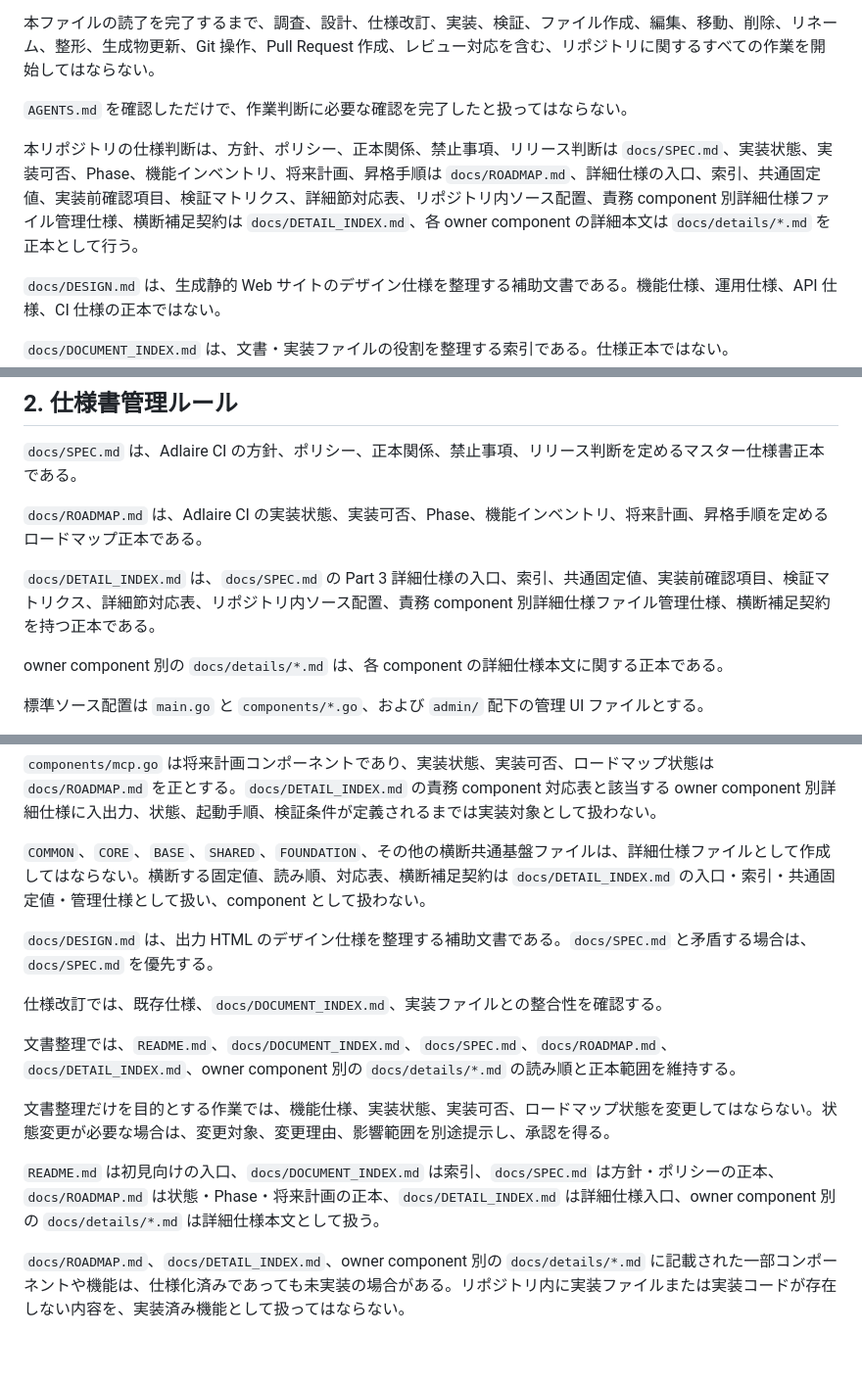
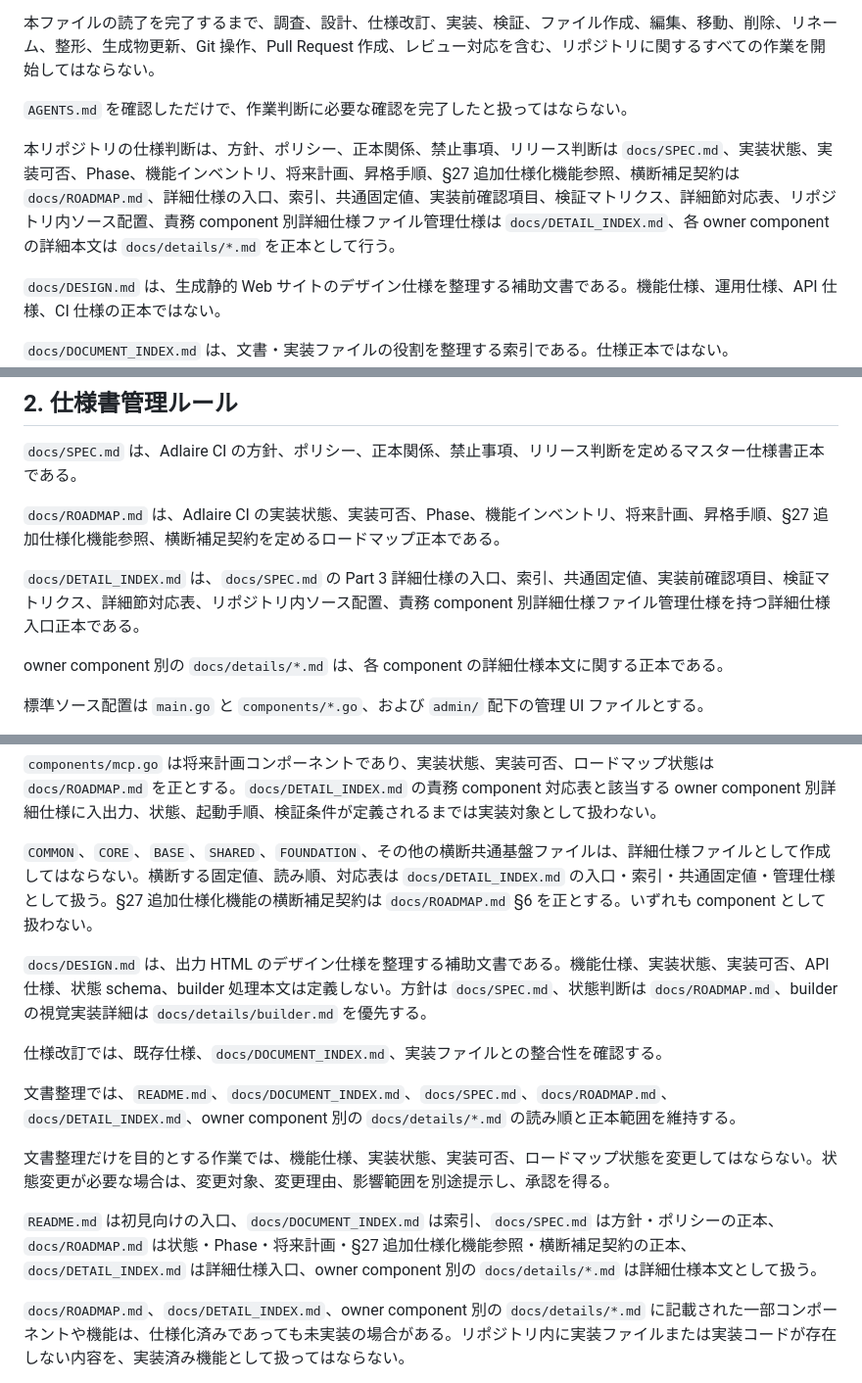
Before and after one commit to fqwink/Build-Scripts, a Markdown page: AGENTS.md, 3 parts joined by grey strips. Shown at 98% size. GitHub-like rendering; blank space fills up the shorter version.

Commit message:
Align global document responsibility references

```diff
--- a/AGENTS.md
+++ b/AGENTS.md
@@ -10,7 +10,7 @@
 
 `AGENTS.md` を確認しただけで、作業判断に必要な確認を完了したと扱ってはならない。
 
-本リポジトリの仕様判断は、方針、ポリシー、正本関係、禁止事項、リリース判断は `docs/SPEC.md`、実装状態、実装可否、Phase、機能インベントリ、将来計画、昇格手順は `docs/ROADMAP.md`、詳細仕様の入口、索引、共通固定値、実装前確認項目、検証マトリクス、詳細節対応表、リポジトリ内ソース配置、責務 component 別詳細仕様ファイル管理仕様、横断補足契約は `docs/DETAIL_INDEX.md`、各 owner component の詳細本文は `docs/details/*.md` を正本として行う。
+本リポジトリの仕様判断は、方針、ポリシー、正本関係、禁止事項、リリース判断は `docs/SPEC.md`、実装状態、実装可否、Phase、機能インベントリ、将来計画、昇格手順、§27 追加仕様化機能参照、横断補足契約は `docs/ROADMAP.md`、詳細仕様の入口、索引、共通固定値、実装前確認項目、検証マトリクス、詳細節対応表、リポジトリ内ソース配置、責務 component 別詳細仕様ファイル管理仕様は `docs/DETAIL_INDEX.md`、各 owner component の詳細本文は `docs/details/*.md` を正本として行う。
 
 `docs/DESIGN.md` は、生成静的 Web サイトのデザイン仕様を整理する補助文書である。機能仕様、運用仕様、API 仕様、CI 仕様の正本ではない。
 
@@ -63,9 +63,9 @@
 
 `docs/SPEC.md` は、Adlaire CI の方針、ポリシー、正本関係、禁止事項、リリース判断を定めるマスター仕様書正本である。
 
-`docs/ROADMAP.md` は、Adlaire CI の実装状態、実装可否、Phase、機能インベントリ、将来計画、昇格手順を定めるロードマップ正本である。
+`docs/ROADMAP.md` は、Adlaire CI の実装状態、実装可否、Phase、機能インベントリ、将来計画、昇格手順、§27 追加仕様化機能参照、横断補足契約を定めるロードマップ正本である。
 
-`docs/DETAIL_INDEX.md` は、`docs/SPEC.md` の Part 3 詳細仕様の入口、索引、共通固定値、実装前確認項目、検証マトリクス、詳細節対応表、リポジトリ内ソース配置、責務 component 別詳細仕様ファイル管理仕様、横断補足契約を持つ正本である。
+`docs/DETAIL_INDEX.md` は、`docs/SPEC.md` の Part 3 詳細仕様の入口、索引、共通固定値、実装前確認項目、検証マトリクス、詳細節対応表、リポジトリ内ソース配置、責務 component 別詳細仕様ファイル管理仕様を持つ詳細仕様入口正本である。
 
 owner component 別の `docs/details/*.md` は、各 component の詳細仕様本文に関する正本である。
 
@@ -79,9 +79,9 @@ owner component 別の `docs/details/*.md` は、各 component の詳細仕様
 
 `components/mcp.go` は将来計画コンポーネントであり、実装状態、実装可否、ロードマップ状態は `docs/ROADMAP.md` を正とする。`docs/DETAIL_INDEX.md` の責務 component 対応表と該当する owner component 別詳細仕様に入出力、状態、起動手順、検証条件が定義されるまでは実装対象として扱わない。
 
-`COMMON`、`CORE`、`BASE`、`SHARED`、`FOUNDATION`、その他の横断共通基盤ファイルは、詳細仕様ファイルとして作成してはならない。横断する固定値、読み順、対応表、横断補足契約は `docs/DETAIL_INDEX.md` の入口・索引・共通固定値・管理仕様として扱い、component として扱わない。
+`COMMON`、`CORE`、`BASE`、`SHARED`、`FOUNDATION`、その他の横断共通基盤ファイルは、詳細仕様ファイルとして作成してはならない。横断する固定値、読み順、対応表は `docs/DETAIL_INDEX.md` の入口・索引・共通固定値・管理仕様として扱う。§27 追加仕様化機能の横断補足契約は `docs/ROADMAP.md` §6 を正とする。いずれも component として扱わない。
 
-`docs/DESIGN.md` は、出力 HTML のデザイン仕様を整理する補助文書である。`docs/SPEC.md` と矛盾する場合は、`docs/SPEC.md` を優先する。
+`docs/DESIGN.md` は、出力 HTML のデザイン仕様を整理する補助文書である。機能仕様、実装状態、実装可否、API 仕様、状態 schema、builder 処理本文は定義しない。方針は `docs/SPEC.md`、状態判断は `docs/ROADMAP.md`、builder の視覚実装詳細は `docs/details/builder.md` を優先する。
 
 仕様改訂では、既存仕様、`docs/DOCUMENT_INDEX.md`、実装ファイルとの整合性を確認する。
 
@@ -89,7 +89,7 @@ owner component 別の `docs/details/*.md` は、各 component の詳細仕様
 
 文書整理だけを目的とする作業では、機能仕様、実装状態、実装可否、ロードマップ状態を変更してはならない。状態変更が必要な場合は、変更対象、変更理由、影響範囲を別途提示し、承認を得る。
 
-`README.md` は初見向けの入口、`docs/DOCUMENT_INDEX.md` は索引、`docs/SPEC.md` は方針・ポリシーの正本、`docs/ROADMAP.md` は状態・Phase・将来計画の正本、`docs/DETAIL_INDEX.md` は詳細仕様入口、owner component 別の `docs/details/*.md` は詳細仕様本文として扱う。
+`README.md` は初見向けの入口、`docs/DOCUMENT_INDEX.md` は索引、`docs/SPEC.md` は方針・ポリシーの正本、`docs/ROADMAP.md` は状態・Phase・将来計画・§27 追加仕様化機能参照・横断補足契約の正本、`docs/DETAIL_INDEX.md` は詳細仕様入口、owner component 別の `docs/details/*.md` は詳細仕様本文として扱う。
 
 `docs/ROADMAP.md`、`docs/DETAIL_INDEX.md`、owner component 別の `docs/details/*.md` に記載された一部コンポーネントや機能は、仕様化済みであっても未実装の場合がある。リポジトリ内に実装ファイルまたは実装コードが存在しない内容を、実装済み機能として扱ってはならない。
 
```
Also changed, not shown: docs/DESIGN.md (+7 -5 lines), docs/DOCUMENT_INDEX.md (+1 -1 lines).
